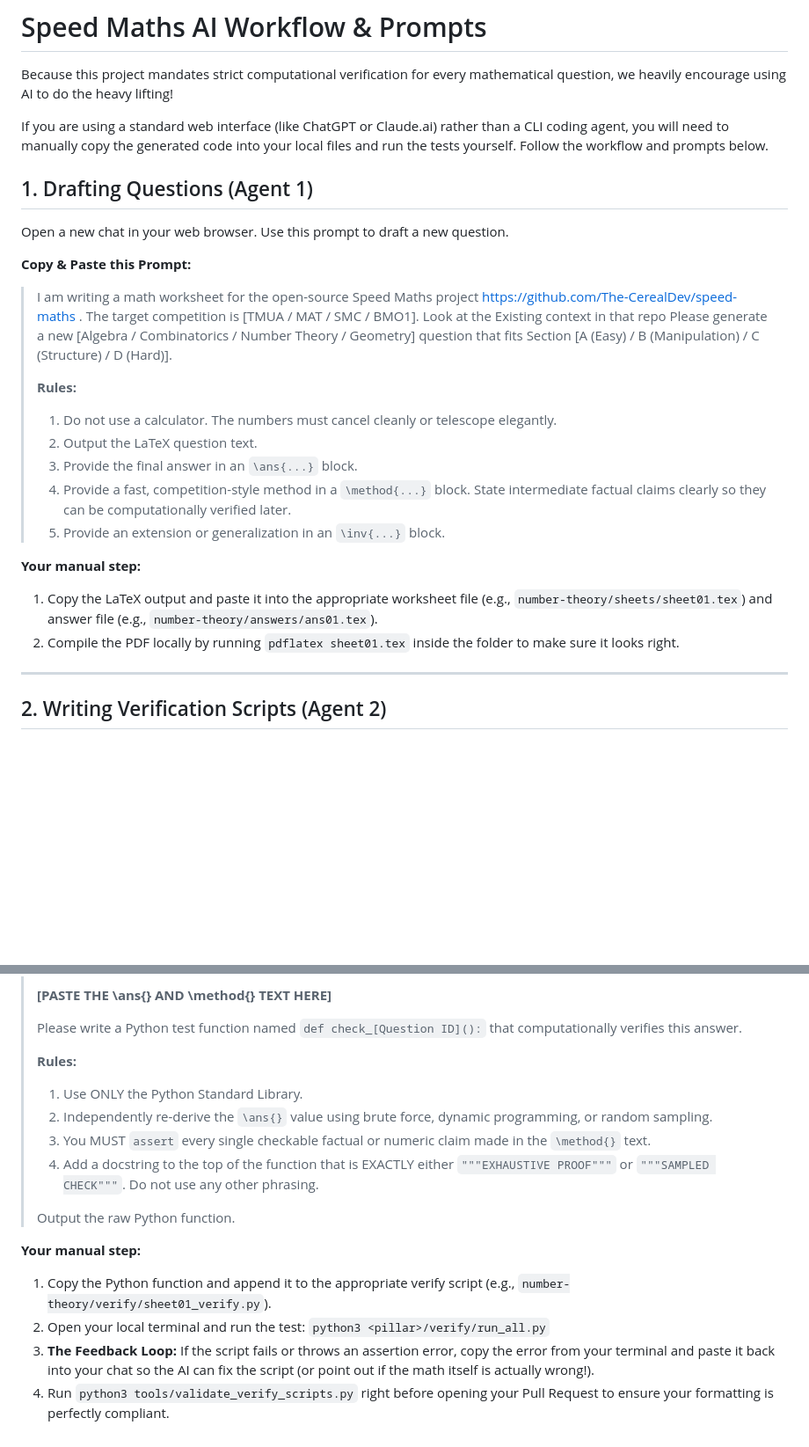
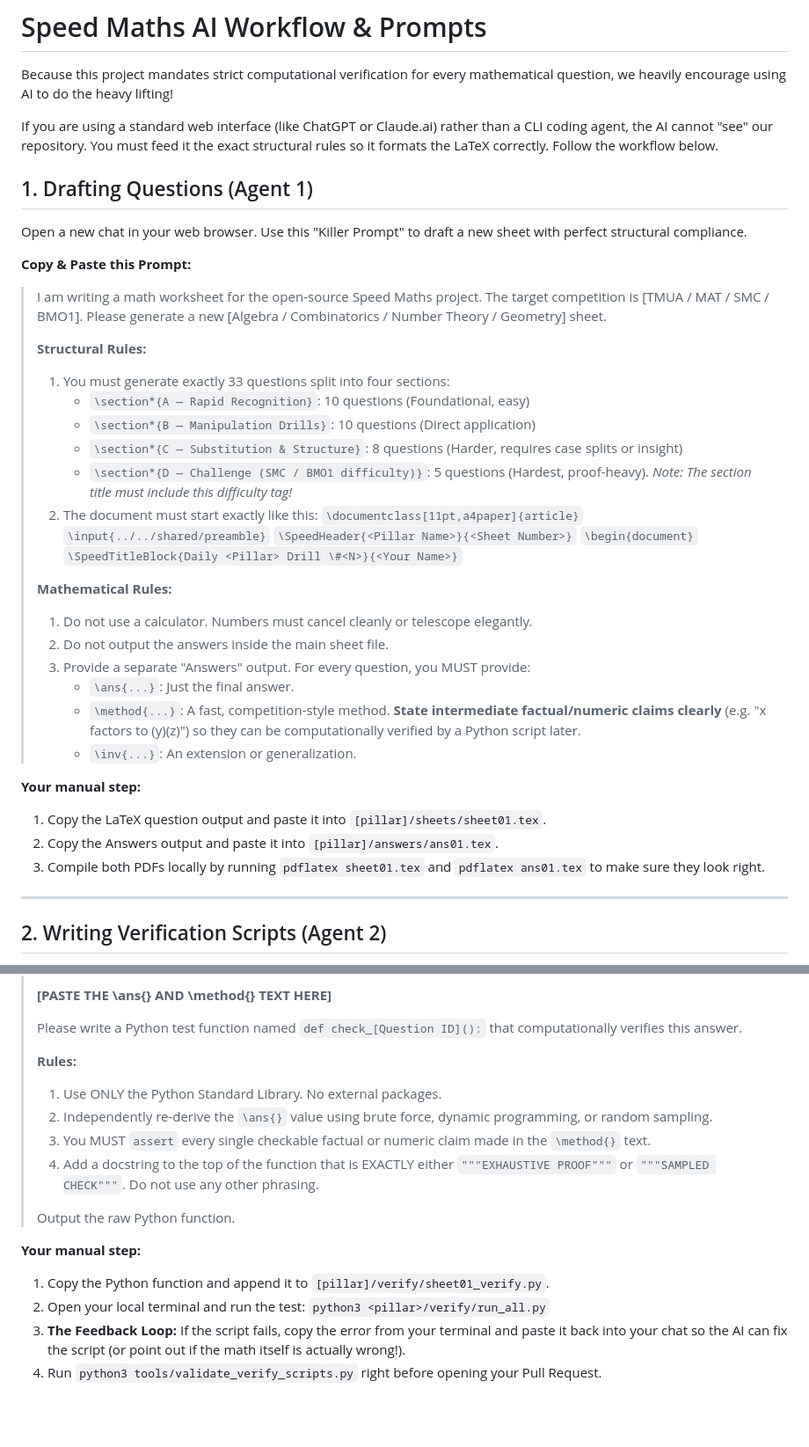
Before and after one commit to The-CerealDev/speed-maths, a Markdown page: AI_PROMPTS.md, 2 parts joined by grey strips. Shown at 88% size. Drawn GitHub-style; blank space fills up the shorter version.

Commit message:
Refine AI prompts to include explicit structural rules for web LLMs

```diff
--- a/AI_PROMPTS.md
+++ b/AI_PROMPTS.md
@@ -2,26 +2,40 @@
 
 Because this project mandates strict computational verification for every mathematical question, we heavily encourage using AI to do the heavy lifting!
 
-If you are using a standard web interface (like ChatGPT or Claude.ai) rather than a CLI coding agent, you will need to manually copy the generated code into your local files and run the tests yourself. Follow the workflow and prompts below.
+If you are using a standard web interface (like ChatGPT or Claude.ai) rather than a CLI coding agent, the AI cannot "see" our repository. You must feed it the exact structural rules so it formats the LaTeX correctly. Follow the workflow below.
 
 ## 1. Drafting Questions (Agent 1)
-Open a new chat in your web browser. Use this prompt to draft a new question.
+Open a new chat in your web browser. Use this "Killer Prompt" to draft a new sheet with perfect structural compliance.
 
 **Copy & Paste this Prompt:**
-> I am writing a math worksheet for the open-source Speed Maths project https://github.com/The-CerealDev/speed-maths . The target competition is [TMUA / MAT / SMC / BMO1].
-> Look at the Existing context in that repo
-> Please generate a new [Algebra / Combinatorics / Number Theory / Geometry] question that fits Section [A (Easy) / B (Manipulation) / C (Structure) / D (Hard)].
+> I am writing a math worksheet for the open-source Speed Maths project. The target competition is [TMUA / MAT / SMC / BMO1].
+> Please generate a new [Algebra / Combinatorics / Number Theory / Geometry] sheet.
 >
-> **Rules:**
-> 1. Do not use a calculator. The numbers must cancel cleanly or telescope elegantly.
-> 2. Output the LaTeX question text.
-> 3. Provide the final answer in an `\ans{...}` block.
-> 4. Provide a fast, competition-style method in a `\method{...}` block. State intermediate factual claims clearly so they can be computationally verified later.
-> 5. Provide an extension or generalization in an `\inv{...}` block.
+> **Structural Rules:**
+> 1. You must generate exactly 33 questions split into four sections:
+>    - `\section*{A — Rapid Recognition}`: 10 questions (Foundational, easy)
+>    - `\section*{B — Manipulation Drills}`: 10 questions (Direct application)
+>    - `\section*{C — Substitution & Structure}`: 8 questions (Harder, requires case splits or insight)
+>    - `\section*{D — Challenge (SMC / BMO1 difficulty)}`: 5 questions (Hardest, proof-heavy). *Note: The section title must include this difficulty tag!*
+> 2. The document must start exactly like this:
+>    `\documentclass[11pt,a4paper]{article}`
+>    `\input{../../shared/preamble}`
+>    `\SpeedHeader{<Pillar Name>}{<Sheet Number>}`
+>    `\begin{document}`
+>    `\SpeedTitleBlock{Daily <Pillar> Drill \#<N>}{<Your Name>}`
+>
+> **Mathematical Rules:**
+> 1. Do not use a calculator. Numbers must cancel cleanly or telescope elegantly.
+> 2. Do not output the answers inside the main sheet file.
+> 3. Provide a separate "Answers" output. For every question, you MUST provide:
+>    - `\ans{...}`: Just the final answer.
+>    - `\method{...}`: A fast, competition-style method. **State intermediate factual/numeric claims clearly** (e.g. "x factors to (y)(z)") so they can be computationally verified by a Python script later.
+>    - `\inv{...}`: An extension or generalization.
 
 **Your manual step:**
-1. Copy the LaTeX output and paste it into the appropriate worksheet file (e.g., `number-theory/sheets/sheet01.tex`) and answer file (e.g., `number-theory/answers/ans01.tex`).
-2. Compile the PDF locally by running `pdflatex sheet01.tex` inside the folder to make sure it looks right.
+1. Copy the LaTeX question output and paste it into `[pillar]/sheets/sheet01.tex`.
+2. Copy the Answers output and paste it into `[pillar]/answers/ans01.tex`.
+3. Compile both PDFs locally by running `pdflatex sheet01.tex` and `pdflatex ans01.tex` to make sure they look right.
 
 ---
 
@@ -37,7 +51,7 @@ Open a new chat in your web browser. Use this prompt to draft a new question.
 > Please write a Python test function named `def check_[Question ID]():` that computationally verifies this answer.
 >
 > **Rules:**
-> 1. Use ONLY the Python Standard Library.
+> 1. Use ONLY the Python Standard Library. No external packages.
 > 2. Independently re-derive the `\ans{}` value using brute force, dynamic programming, or random sampling.
 > 3. You MUST `assert` every single checkable factual or numeric claim made in the `\method{}` text.
 > 4. Add a docstring to the top of the function that is EXACTLY either `"""EXHAUSTIVE PROOF"""` or `"""SAMPLED CHECK"""`. Do not use any other phrasing.
@@ -45,7 +59,7 @@ Open a new chat in your web browser. Use this prompt to draft a new question.
 > Output the raw Python function.
 
 **Your manual step:**
-1. Copy the Python function and append it to the appropriate verify script (e.g., `number-theory/verify/sheet01_verify.py`).
+1. Copy the Python function and append it to `[pillar]/verify/sheet01_verify.py`.
 2. Open your local terminal and run the test: `python3 <pillar>/verify/run_all.py`
-3. **The Feedback Loop:** If the script fails or throws an assertion error, copy the error from your terminal and paste it back into your chat so the AI can fix the script (or point out if the math itself is actually wrong!).
-4. Run `python3 tools/validate_verify_scripts.py` right before opening your Pull Request to ensure your formatting is perfectly compliant.
+3. **The Feedback Loop:** If the script fails, copy the error from your terminal and paste it back into your chat so the AI can fix the script (or point out if the math itself is actually wrong!).
+4. Run `python3 tools/validate_verify_scripts.py` right before opening your Pull Request.
```
